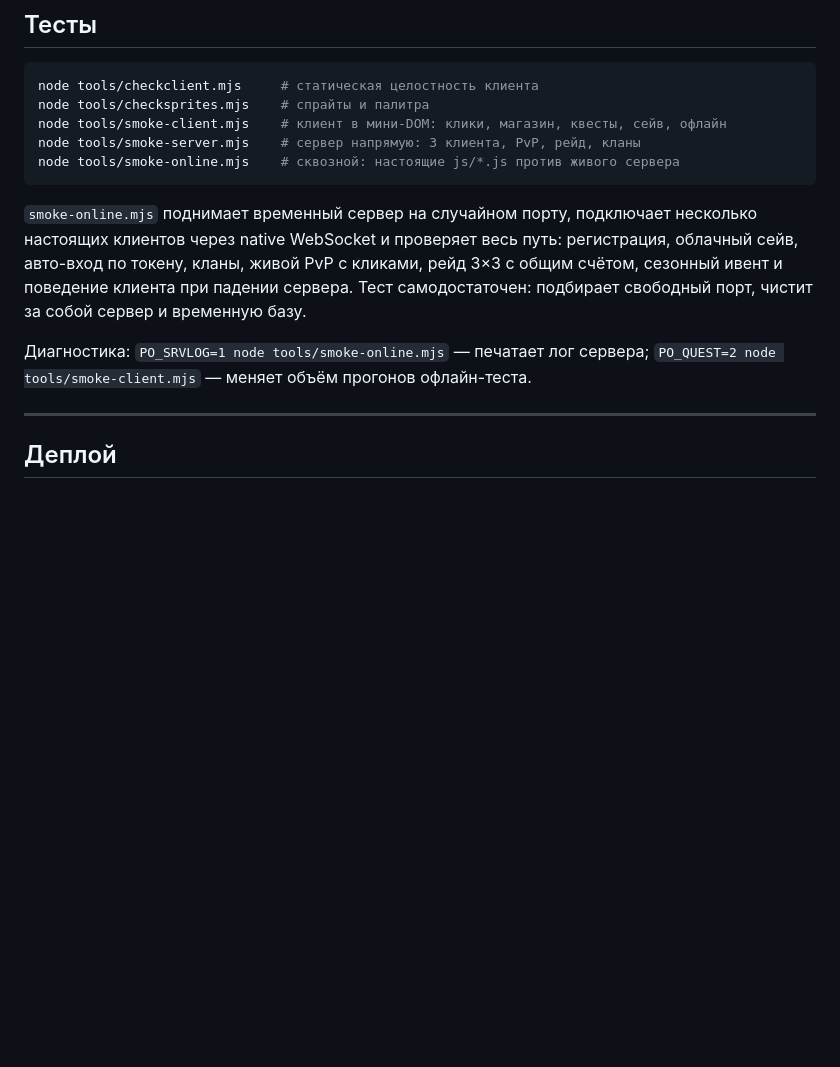
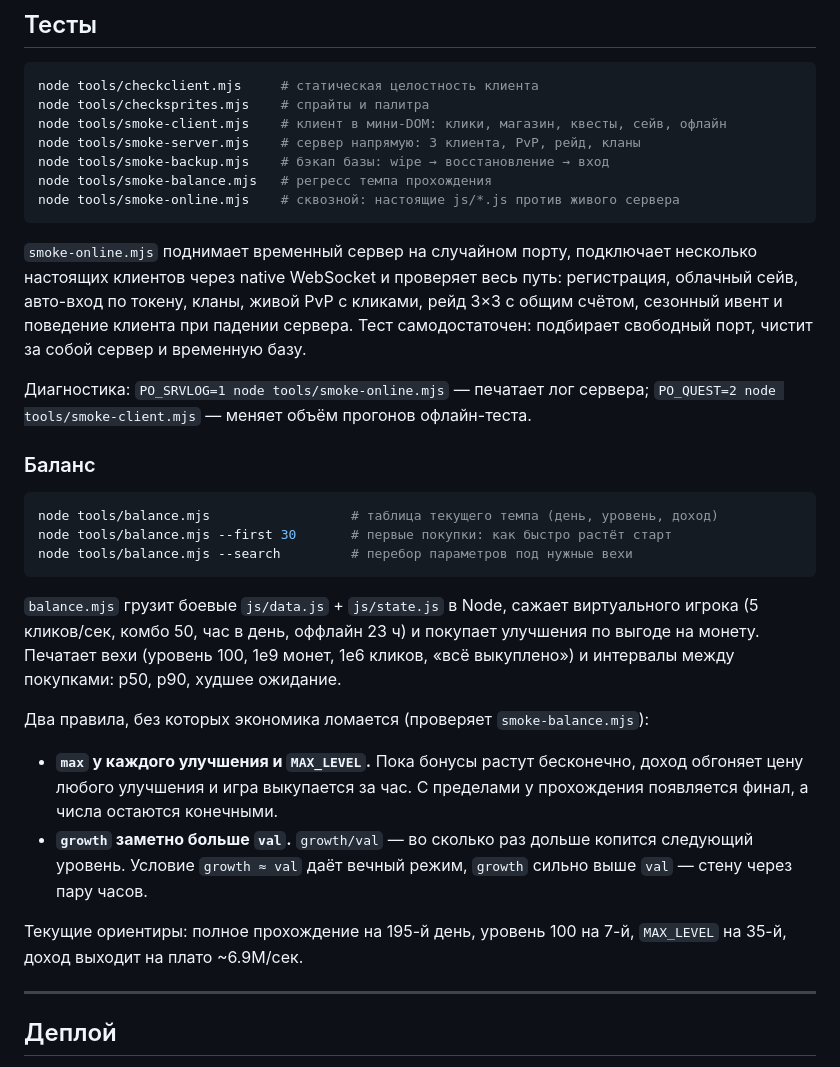
Before and after one commit to catmaikl777/kosatka, a Markdown page: README.md, the part around the change. GitHub-like rendering; blank space fills up the shorter version.

Commit message:
README: как проверять и перенастраивать баланс (balance.mjs, smoke-balance)

````diff
--- a/README.md
+++ b/README.md
@@ -185,6 +185,8 @@ node tools/checkclient.mjs     # статическая целостность
 node tools/checksprites.mjs    # спрайты и палитра
 node tools/smoke-client.mjs    # клиент в мини-DOM: клики, магазин, квесты, сейв, офлайн
 node tools/smoke-server.mjs    # сервер напрямую: 3 клиента, PvP, рейд, кланы
+node tools/smoke-backup.mjs    # бэкап базы: wipe → восстановление → вход
+node tools/smoke-balance.mjs   # регресс темпа прохождения
 node tools/smoke-online.mjs    # сквозной: настоящие js/*.js против живого сервера
 ```
 
@@ -196,6 +198,31 @@ node tools/smoke-online.mjs    # сквозной: настоящие js/*.js п
 
 Диагностика: `PO_SRVLOG=1 node tools/smoke-online.mjs` — печатает лог сервера;
 `PO_QUEST=2 node tools/smoke-client.mjs` — меняет объём прогонов офлайн-теста.
+
+### Баланс
+
+```bash
+node tools/balance.mjs                  # таблица текущего темпа (день, уровень, доход)
+node tools/balance.mjs --first 30       # первые покупки: как быстро растёт старт
+node tools/balance.mjs --search         # перебор параметров под нужные вехи
+```
+
+`balance.mjs` грузит боевые `js/data.js` + `js/state.js` в Node, сажает виртуального
+игрока (5 кликов/сек, комбо 50, час в день, оффлайн 23 ч) и покупает улучшения по
+выгоде на монету. Печатает вехи (уровень 100, 1e9 монет, 1e6 кликов, «всё выкуплено»)
+и интервалы между покупками: p50, p90, худшее ожидание.
+
+Два правила, без которых экономика ломается (проверяет `smoke-balance.mjs`):
+
+* **`max` у каждого улучшения и `MAX_LEVEL`.** Пока бонусы растут бесконечно, доход
+  обгоняет цену любого улучшения и игра выкупается за час. С пределами у прохождения
+  появляется финал, а числа остаются конечными.
+* **`growth` заметно больше `val`.** `growth/val` — во сколько раз дольше копится
+  следующий уровень. Условие `growth ≈ val` даёт вечный режим, `growth` сильно выше
+  `val` — стену через пару часов.
+
+Текущие ориентиры: полное прохождение на 195-й день, уровень 100 на 7-й,
+`MAX_LEVEL` на 35-й, доход выходит на плато ~6.9M/сек.
 
 ---
 
````
